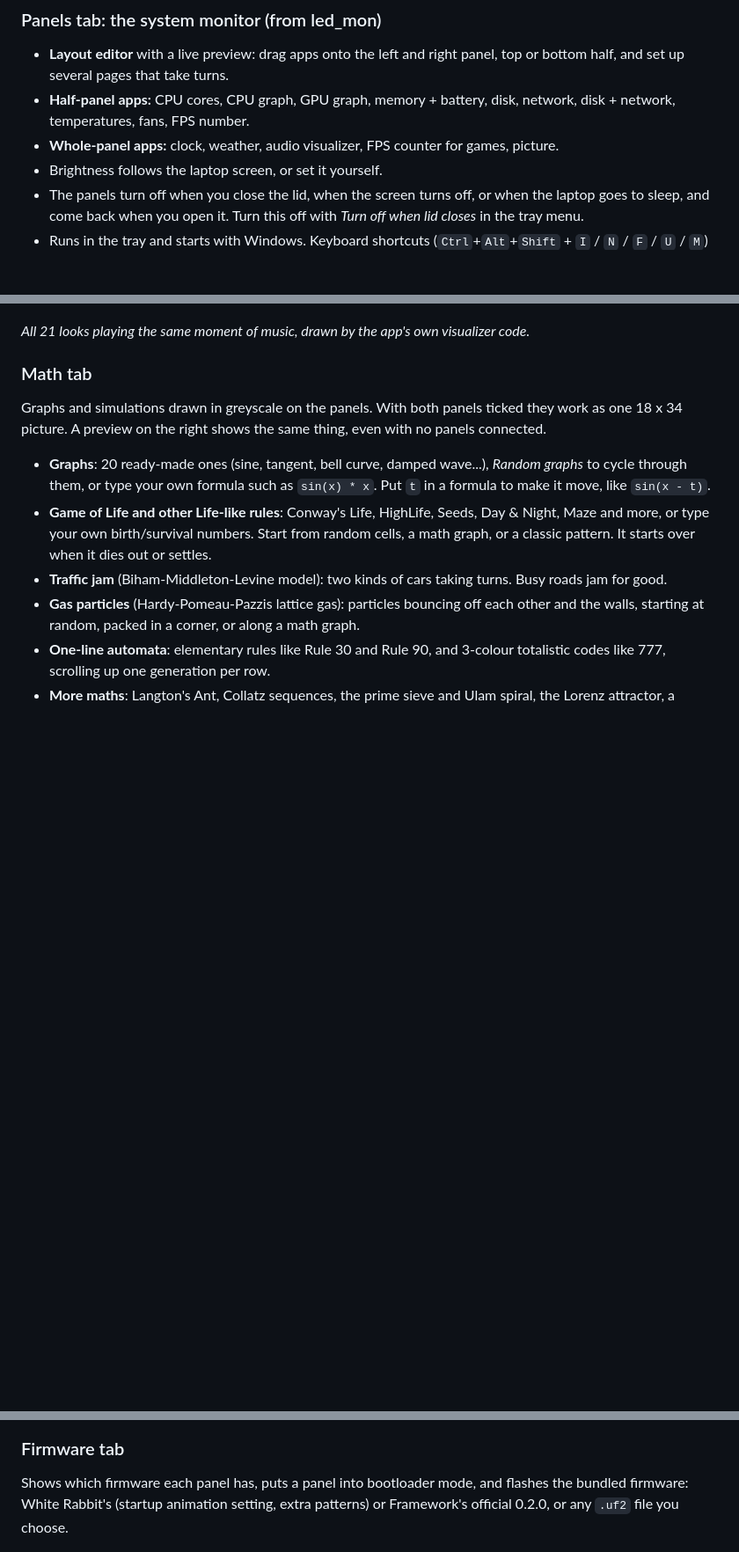
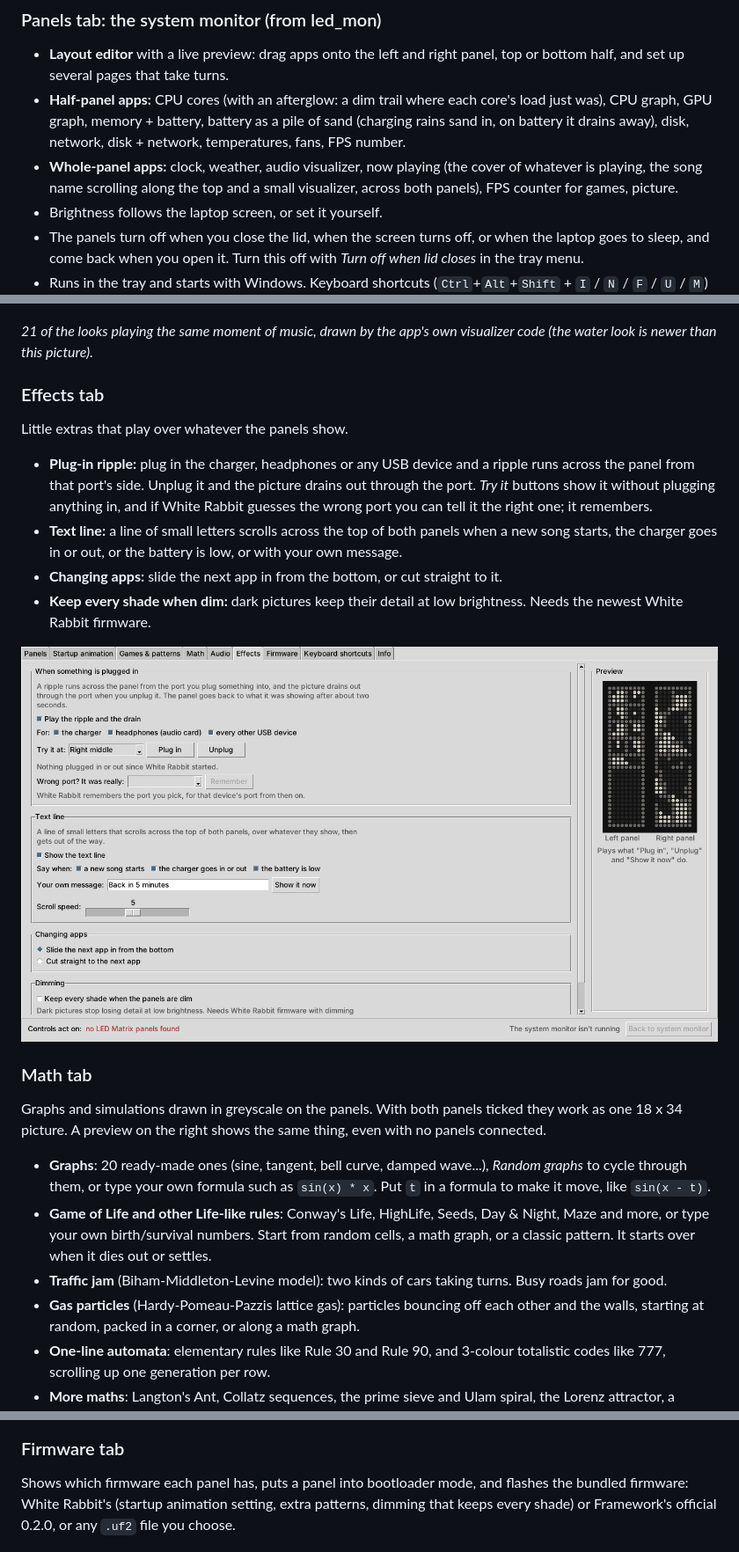
Before and after one commit to kingof9x/white-rabbit-framework-matrix, a Markdown page: README.md, 3 parts joined by grey strips. Shown at 88% size. Rendered like a GitHub page; pictures changed too: docs/screenshots/white-rabbit-effects.png (added); blank space fills up the shorter version.

Commit message:
README and Info tab: the Effects tab, new apps and look, credit pixeled
Co-Authored-By: Claude Opus 5.5 <noreply@anthropic.com>
Claude-Session: https://claude.ai/code/session_01RrKeqiDkp93vHNUjzXa6Rc

```diff
--- a/README.md
+++ b/README.md
@@ -37,10 +37,13 @@ and comes back when you press *Stop* or *Back to system monitor*.
 
 - **Layout editor** with a live preview: drag apps onto the left and right
   panel, top or bottom half, and set up several pages that take turns.
-- **Half-panel apps:** CPU cores, CPU graph, GPU graph, memory + battery,
-  disk, network, disk + network, temperatures, fans, FPS number.
-- **Whole-panel apps:** clock, weather, audio visualizer, FPS counter for
-  games, picture.
+- **Half-panel apps:** CPU cores (with an afterglow: a dim trail where each
+  core's load just was), CPU graph, GPU graph, memory + battery, battery as a
+  pile of sand (charging rains sand in, on battery it drains away), disk,
+  network, disk + network, temperatures, fans, FPS number.
+- **Whole-panel apps:** clock, weather, audio visualizer, now playing (the
+  cover of whatever is playing, the song name scrolling along the top and a
+  small visualizer, across both panels), FPS counter for games, picture.
 - Brightness follows the laptop screen, or set it yourself.
 - The panels turn off when you close the lid, when the screen turns off, or
   when the laptop goes to sleep, and come back when you open it. Turn this
@@ -110,8 +115,27 @@ editor, so it can also take turns with the other apps.
 
 ![All 21 audio visualizer looks, left and right panel](docs/screenshots/audio-visualizer-looks.png)
 
-*All 21 looks playing the same moment of music, drawn by the app's own
-visualizer code.*
+*21 of the looks playing the same moment of music, drawn by the app's own
+visualizer code (the water look is newer than this picture).*
+
+### Effects tab
+
+Little extras that play over whatever the panels show.
+
+- **Plug-in ripple:** plug in the charger, headphones or any USB device and a
+  ripple runs across the panel from that port's side. Unplug it and the
+  picture drains out through the port. *Try it* buttons show it without
+  plugging anything in, and if White Rabbit guesses the wrong port you can
+  tell it the right one; it remembers.
+- **Text line:** a line of small letters scrolls across the top of both
+  panels when a new song starts, the charger goes in or out, or the battery is
+  low, or with your own message.
+- **Changing apps:** slide the next app in from the bottom, or cut straight to
+  it.
+- **Keep every shade when dim:** dark pictures keep their detail at low
+  brightness. Needs the newest White Rabbit firmware.
+
+![The Effects tab](docs/screenshots/white-rabbit-effects.png)
 
 ### Math tab
 
@@ -146,7 +170,7 @@ thing, even with no panels connected.
 
 Shows which firmware each panel has, puts a panel into bootloader mode, and
 flashes the bundled firmware: White Rabbit's (startup animation setting, extra
-patterns) or Framework's official 0.2.0, or any `.uf2` file you choose.
+patterns, dimming that keeps every shade) or Framework's official 0.2.0, or any `.uf2` file you choose.
 
 ![The Firmware tab](docs/screenshots/white-rabbit-firmware.png)
 
```
Also changed, not shown: other parts of README.md (+10 -2 lines), 1 other file.
